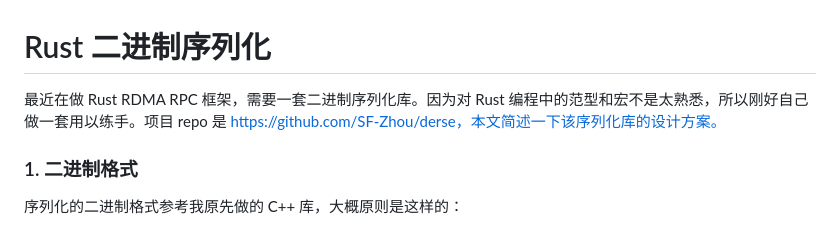
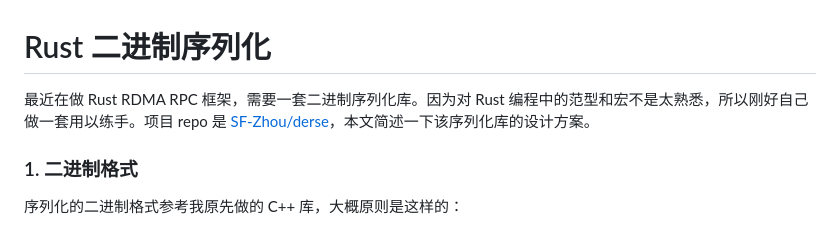
Before and after one commit to SF-Zhou/sf-zhou.github.io, a Markdown page: posts/rust/[2024.07.19 Rust,Serialization]rust_binary_serialization.md, the part around the change. Rendered like a GitHub page.

Commit message:
Fix post: rust serialization

```diff
--- a/posts/rust/[2024.07.19 Rust,Serialization]rust_binary_serialization.md
+++ b/posts/rust/[2024.07.19 Rust,Serialization]rust_binary_serialization.md
@@ -1,6 +1,6 @@
 # Rust 二进制序列化
 
-最近在做 Rust RDMA RPC 框架，需要一套二进制序列化库。因为对 Rust 编程中的范型和宏不是太熟悉，所以刚好自己做一套用以练手。项目 repo 是 https://github.com/SF-Zhou/derse，本文简述一下该序列化库的设计方案。
+最近在做 Rust RDMA RPC 框架，需要一套二进制序列化库。因为对 Rust 编程中的范型和宏不是太熟悉，所以刚好自己做一套用以练手。项目 repo 是 [SF-Zhou/derse](https://github.com/SF-Zhou/derse)，本文简述一下该序列化库的设计方案。
 
 ### 1. 二进制格式
 
```
